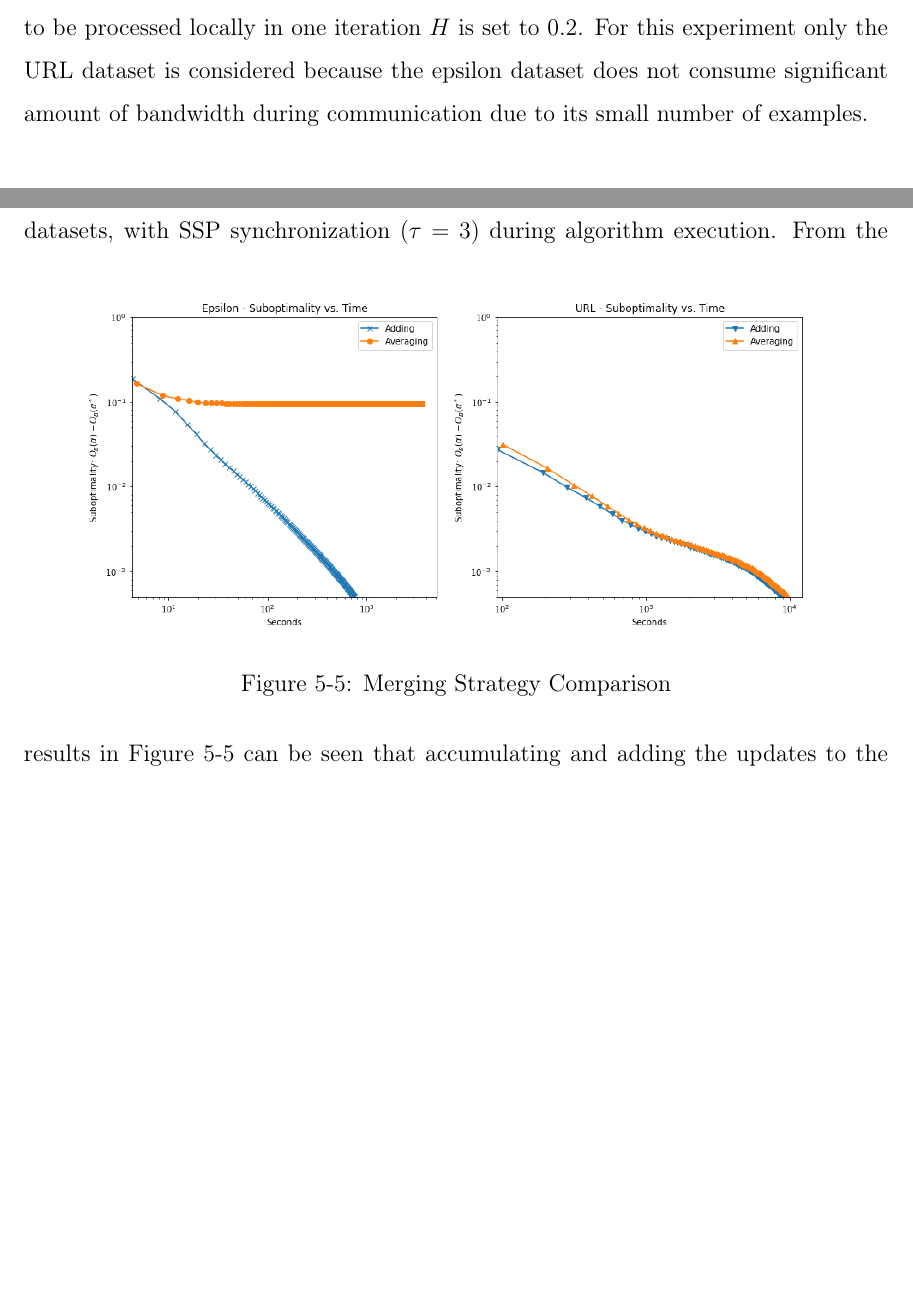
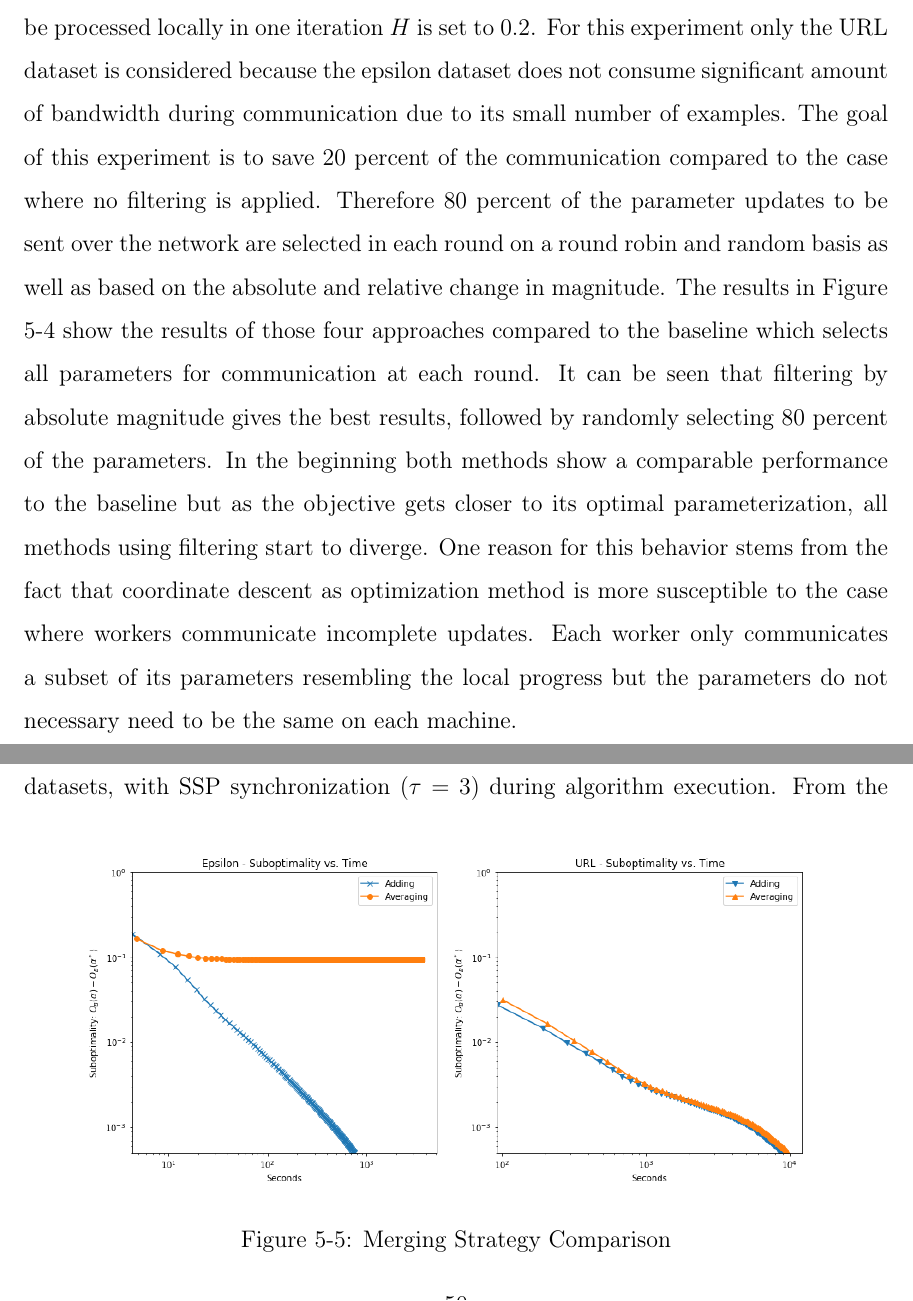
Before and after one commit to ChristophAlt/thesis, a LaTeX thesis (thesis.tex, which reads chapters/04_experiments.tex): two parts of pages 58 and 59 of 62 before the commit and two parts of pages 58 and 59 of 63 after it, joined at a grey line, cut so that both start at the same text, the shorter picture padded with empty space. Compiled offline with pdfLaTeX.

Commit message:
added figure for filtering

```diff
--- a/chapters/04_experiments.tex
+++ b/chapters/04_experiments.tex
@@ -122,12 +122,19 @@ The purpose of filtering is to identify the most important parameter updates and
 Again lasso regularized linear regression is used, with the algorithms hyper-parameters $\gamma$ and $\lambda$ set to 1.0 and 1e-5, respectively.
 As the synchronization strategy SSP is used with a staleness threshold $\tau$ of 3 and the fraction of the data to be processed locally in one iteration $H$ is set to 0.2.
 For this experiment only the URL dataset is considered because the epsilon dataset does not consume significant amount of bandwidth during communication due to its small number of examples.
+The goal of this experiment is to save 20 percent of the communication compared to the case where no filtering is applied.
+Therefore 80 percent of the parameter updates to be sent over the network are selected in each round on a round robin and random basis as well as based on the absolute and relative change in magnitude.
 \begin{figure}[ht]
 \centering
 \includegraphics[width=0.6\textwidth]{img/filter_strat_cmp.png}
 \caption{Filtering Strategy Comparison}
 \label{fig:filt_strat_cmp}
 \end{figure}
+The results in Figure \ref{fig:filt_strat_cmp} show the results of those four approaches compared to the baseline which selects all parameters for communication at each round.
+It can be seen that filtering by absolute magnitude gives the best results, followed by randomly selecting 80 percent of the parameters.
+In the beginning both methods show a comparable performance to the baseline but as the objective gets closer to its optimal parameterization, all methods using filtering start to diverge.
+One reason for this behavior stems from the fact that coordinate descent as optimization method is more susceptible to the case where workers communicate incomplete updates.
+Each worker only communicates a subset of its parameters resembling the local progress but the parameters do not necessary need to be the same on each machine.
 
 \subsection{Merging Strategy}
 \label{ss:merging_strategy}
```
Also changed, not shown: img/filter_strat_cmp.png, thesis.pdf, 1 other file.
